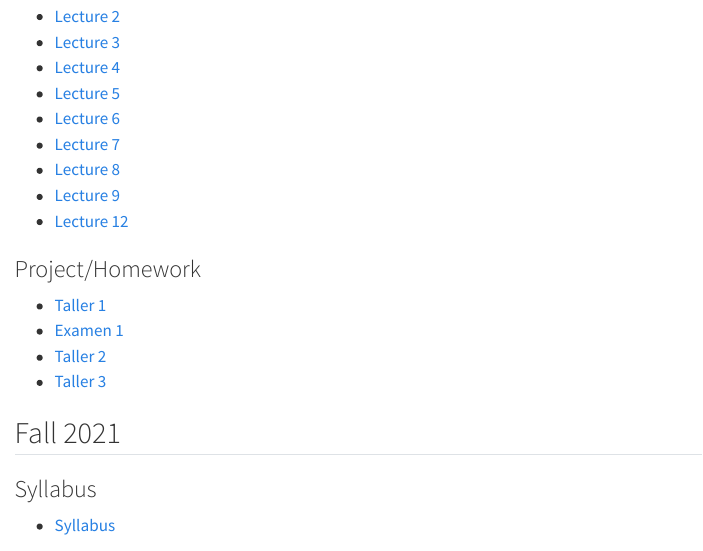
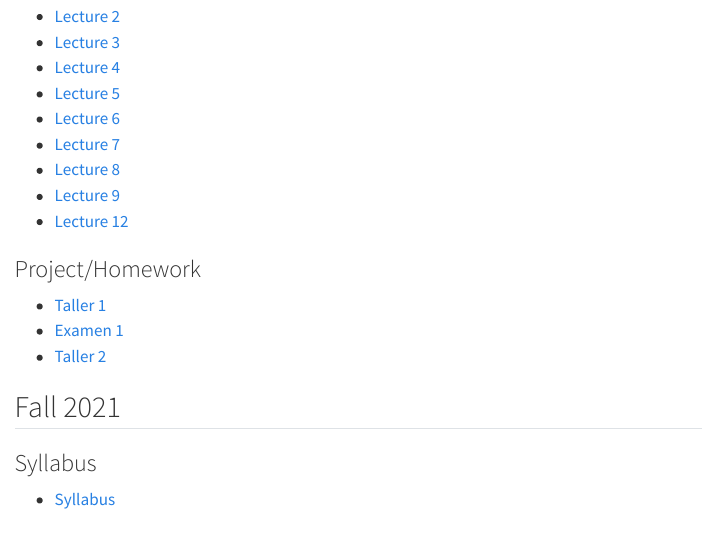
Before and after one commit to mauricioromero86/mauricioromero86.github.io, a Quarto document (courses/microeconometria.qmd): the page in a window 1100 px wide, from 4190 px down. Rendered offline with R 4.5, knitr and Pandoc in place of Quarto, with nearby package versions; menus at the side of the page are left out.

Commit message:
teaching: actually drop bogus Spring-2023 "Taller 3" (the prior edit silently no-op'd)
The Microeconometría Spring-2023 "Taller 3" row pointed at Taller2.pdf (Taller3 was never
uploaded). The earlier removal failed with a stale-file error but the commit message claimed
the fix; this removes the duplicate row for real and regenerates the page.

Co-Authored-By: Claude Opus 4.8 <noreply@anthropic.com>

```diff
--- a/courses/microeconometria.qmd
+++ b/courses/microeconometria.qmd
@@ -189,7 +189,6 @@ toc-depth: 3
 - [Taller 1](https://github.com/mauricioromero86/mauricioromero86.github.io/releases/download/teaching-archive/Microeconometria_20231_Taller1.pdf)
 - [Examen 1](https://github.com/mauricioromero86/mauricioromero86.github.io/releases/download/teaching-archive/Microeconometria_20231_Examen1.pdf)
 - [Taller 2](https://github.com/mauricioromero86/mauricioromero86.github.io/releases/download/teaching-archive/Microeconometria_20231_Taller2.pdf)
-- [Taller 3](https://github.com/mauricioromero86/mauricioromero86.github.io/releases/download/teaching-archive/Microeconometria_20231_Taller2.pdf)
 
 ## Fall 2021
 
```
Also changed, not shown: docs/superpowers/migration-notes/teaching-links.tsv, docs/superpowers/migration-notes/teaching-resolve-report.txt, docs/superpowers/migration-notes/teaching-resolved.csv.
